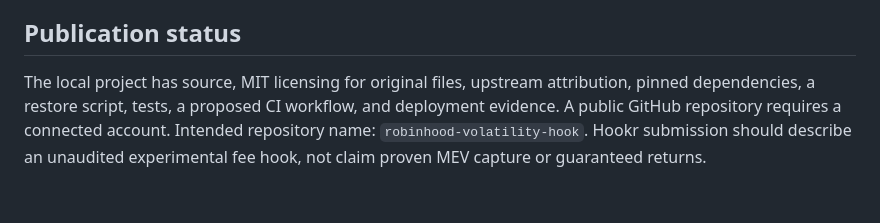
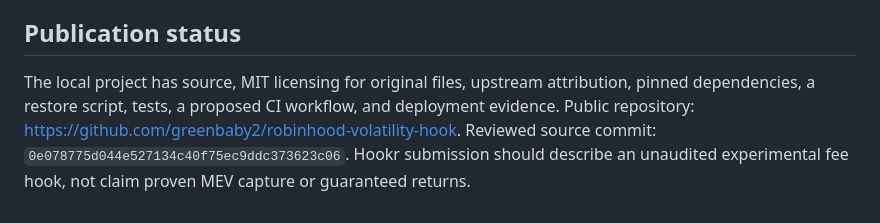
Before and after one commit to greenbaby2/robinhood-volatility-hook, a Markdown page: MAINNET_ASSESSMENT.md, the part around the change. Drawn GitHub-style.

```diff
--- a/MAINNET_ASSESSMENT.md
+++ b/MAINNET_ASSESSMENT.md
@@ -49,4 +49,4 @@ The liquidity budget is capital exposed to market and contract risk, not a gas c
 
 ## Publication status
 
-The local project has source, MIT licensing for original files, upstream attribution, pinned dependencies, a restore script, tests, a proposed CI workflow, and deployment evidence. A public GitHub repository requires a connected account. Intended repository name: `robinhood-volatility-hook`. Hookr submission should describe an unaudited experimental fee hook, not claim proven MEV capture or guaranteed returns.
+The local project has source, MIT licensing for original files, upstream attribution, pinned dependencies, a restore script, tests, a proposed CI workflow, and deployment evidence. Public repository: https://github.com/greenbaby2/robinhood-volatility-hook. Reviewed source commit: `0e078775d044e527134c40f75ec9ddc373623c06`. Hookr submission should describe an unaudited experimental fee hook, not claim proven MEV capture or guaranteed returns.
```
Also changed, not shown: HOOKR_SUBMISSION.md (+4 -4 lines).
